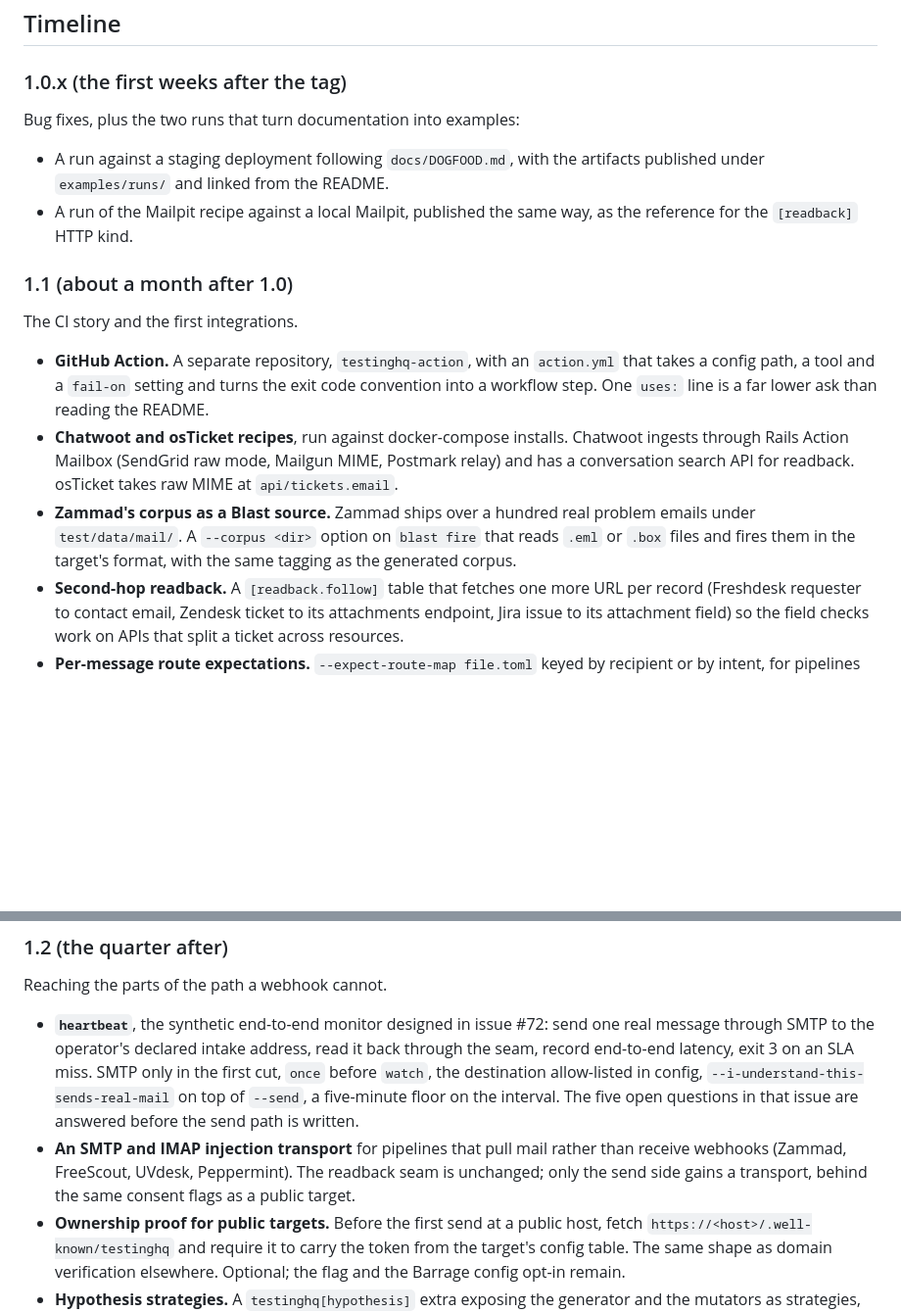
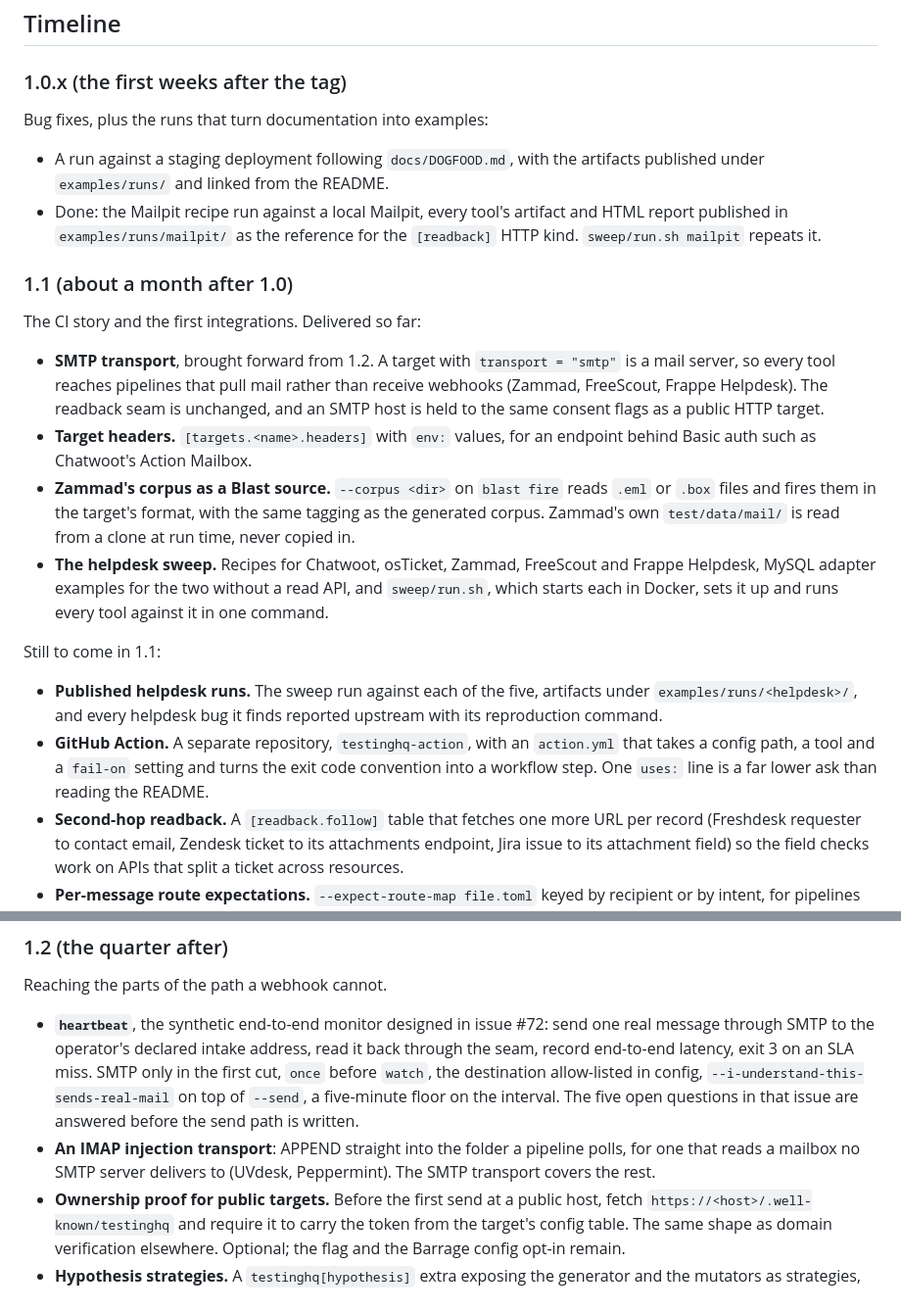
Before and after one commit to saifullah4khan/TestingHQ, a Markdown page: docs/ROADMAP.md, 2 parts joined by grey strips. Shown at 98% size. Rendered like a GitHub page; blank space fills up the shorter version.

```diff
--- a/docs/ROADMAP.md
+++ b/docs/ROADMAP.md
@@ -33,29 +33,43 @@ version, the changelog and the built metadata agree before it publishes.
 
 ### 1.0.x (the first weeks after the tag)
 
-Bug fixes, plus the two runs that turn documentation into examples:
+Bug fixes, plus the runs that turn documentation into examples:
 
 - A run against a staging deployment following `docs/DOGFOOD.md`, with the
   artifacts published under `examples/runs/` and linked from the README.
-- A run of the Mailpit recipe against a local Mailpit, published the same
-  way, as the reference for the `[readback]` HTTP kind.
+- Done: the Mailpit recipe run against a local Mailpit, every tool's
+  artifact and HTML report published in `examples/runs/mailpit/` as the
+  reference for the `[readback]` HTTP kind. `sweep/run.sh mailpit` repeats it.
 
 ### 1.1 (about a month after 1.0)
 
-The CI story and the first integrations.
+The CI story and the first integrations. Delivered so far:
 
+- **SMTP transport**, brought forward from 1.2. A target with
+  `transport = "smtp"` is a mail server, so every tool reaches pipelines that
+  pull mail rather than receive webhooks (Zammad, FreeScout, Frappe
+  Helpdesk). The readback seam is unchanged, and an SMTP host is held to the
+  same consent flags as a public HTTP target.
+- **Target headers.** `[targets.<name>.headers]` with `env:` values, for an
+  endpoint behind Basic auth such as Chatwoot's Action Mailbox.
+- **Zammad's corpus as a Blast source.** `--corpus <dir>` on `blast fire`
+  reads `.eml` or `.box` files and fires them in the target's format, with the
+  same tagging as the generated corpus. Zammad's own `test/data/mail/` is
+  read from a clone at run time, never copied in.
+- **The helpdesk sweep.** Recipes for Chatwoot, osTicket, Zammad, FreeScout
+  and Frappe Helpdesk, MySQL adapter examples for the two without a read API,
+  and `sweep/run.sh`, which starts each in Docker, sets it up and runs every
+  tool against it in one command.
+
+Still to come in 1.1:
+
+- **Published helpdesk runs.** The sweep run against each of the five,
+  artifacts under `examples/runs/<helpdesk>/`, and every helpdesk bug it
+  finds reported upstream with its reproduction command.
 - **GitHub Action.** A separate repository, `testinghq-action`, with an
   `action.yml` that takes a config path, a tool and a `fail-on` setting and
   turns the exit code convention into a workflow step. One `uses:` line is a
   far lower ask than reading the README.
-- **Chatwoot and osTicket recipes**, run against docker-compose installs.
-  Chatwoot ingests through Rails Action Mailbox (SendGrid raw mode, Mailgun
-  MIME, Postmark relay) and has a conversation search API for readback.
-  osTicket takes raw MIME at `api/tickets.email`.
-- **Zammad's corpus as a Blast source.** Zammad ships over a hundred real
-  problem emails under `test/data/mail/`. A `--corpus <dir>` option on
-  `blast fire` that reads `.eml` or `.box` files and fires them in the
-  target's format, with the same tagging as the generated corpus.
 - **Second-hop readback.** A `[readback.follow]` table that fetches one more
   URL per record (Freshdesk requester to contact email, Zendesk ticket to its
   attachments endpoint, Jira issue to its attachment field) so the field
@@ -77,10 +91,9 @@ Reaching the parts of the path a webhook cannot.
   destination allow-listed in config, `--i-understand-this-sends-real-mail`
   on top of `--send`, a five-minute floor on the interval. The five open
   questions in that issue are answered before the send path is written.
-- **An SMTP and IMAP injection transport** for pipelines that pull mail
-  rather than receive webhooks (Zammad, FreeScout, UVdesk, Peppermint). The
-  readback seam is unchanged; only the send side gains a transport, behind
-  the same consent flags as a public target.
+- **An IMAP injection transport**: APPEND straight into the folder a
+  pipeline polls, for one that reads a mailbox no SMTP server delivers to
+  (UVdesk, Peppermint). The SMTP transport covers the rest.
 - **Ownership proof for public targets.** Before the first send at a public
   host, fetch `https://<host>/.well-known/testinghq` and require it to carry
   the token from the target's config table. The same shape as domain
```
Also changed, not shown: CHANGELOG.md (+27 -0 lines), README.md (+24 -8 lines).
